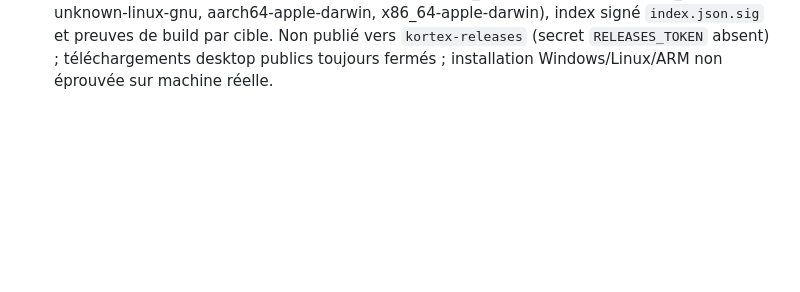
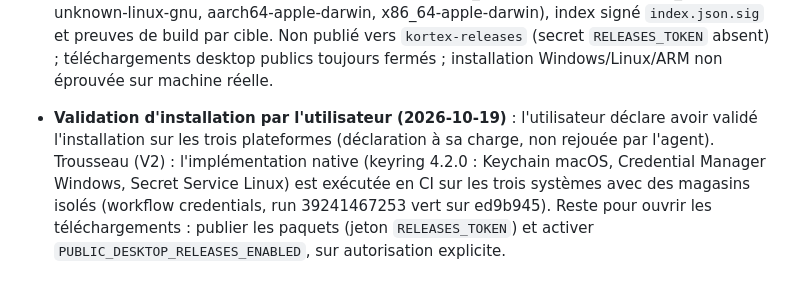
Before and after one commit to kortexdevlop/kortex-v2, a Markdown page: docs/PROGRESS.md, the part around the change. Rendered like a GitHub page; blank space fills up the shorter version.

Commit message:
docs(progress): record user install validation and keychain CI status
Co-Authored-By: Claude Sonnet 5.5 <noreply@anthropic.com>

```diff
--- a/docs/PROGRESS.md
+++ b/docs/PROGRESS.md
@@ -437,3 +437,5 @@ stable: 0 · beta: 38 · draft: 0 — calc 13, code 8, color 2, convert 2, image
 - **Dépôt passé en public (2026-10-19, choix explicite de l'utilisateur)** : ADR 0024, CLAUDE.md/AGENTS.md et PLAN 1.6 mis à jour. Audit de l'historique sans secret. Objectif : minutes Actions gratuites pour la release des trois systèmes. Release `only=all` (publish=false) relancée : run 39249317579. Publication vers `kortex-releases` : le secret `RELEASES_TOKEN` n'existe toujours pas (jeton à créer par le propriétaire du compte).
 
 - **Release complète sur le dépôt public — résultat (2026-10-19)** : run 39249317579 (`only=all`, `publish=false`) entièrement vert : plan, web, build Windows x86_64, Linux x86_64, macOS arm64 + Intel, job publish (index signé). Le correctif Windows de `xtask/src/changed.rs` est donc validé sur un vrai runner. Paquets : 45 par cible (38 outils, 6 apps Hub/Desk/Store/Seek/Flow/Mind, CLI) pour 4 cibles (x86_64-pc-windows-msvc, x86_64-unknown-linux-gnu, aarch64-apple-darwin, x86_64-apple-darwin), index signé `index.json.sig` et preuves de build par cible. Non publié vers `kortex-releases` (secret `RELEASES_TOKEN` absent) ; téléchargements desktop publics toujours fermés ; installation Windows/Linux/ARM non éprouvée sur machine réelle.
+
+- **Validation d'installation par l'utilisateur (2026-10-19)** : l'utilisateur déclare avoir validé l'installation sur les trois plateformes (déclaration à sa charge, non rejouée par l'agent). Trousseau (V2) : l'implémentation native (keyring 4.2.0 : Keychain macOS, Credential Manager Windows, Secret Service Linux) est exécutée en CI sur les trois systèmes avec des magasins isolés (workflow credentials, run 39241467253 vert sur ed9b945). Reste pour ouvrir les téléchargements : publier les paquets (jeton `RELEASES_TOKEN`) et activer `PUBLIC_DESKTOP_RELEASES_ENABLED`, sur autorisation explicite.
```
